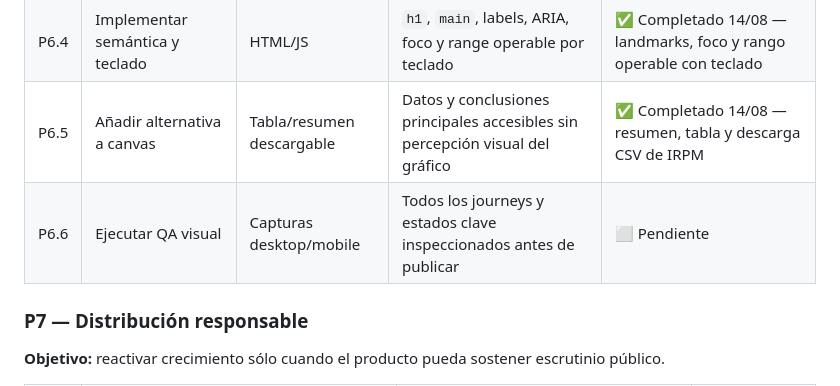
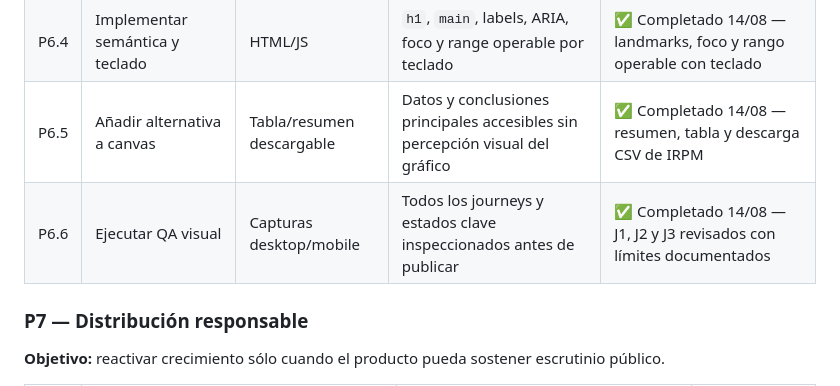
Before and after one commit to mariano-laxague/irpm-argentina, a Markdown page: PLAN_ACCION.md, the part around the change. Rendered like a GitHub page.

```diff
--- a/PLAN_ACCION.md
+++ b/PLAN_ACCION.md
@@ -138,7 +138,7 @@ Hasta cerrar los gates de este plan, el IRPM debe presentarse como **producto ex
 | P6.3 | Implementar responsive | CSS y pruebas | 360, 390, 768, 1280 y 1440 px sin recortes ni scroll bloqueado | 🟡 Implementado 14/08 — breakpoints iniciales capturados; QA completo en P6.6 |
 | P6.4 | Implementar semántica y teclado | HTML/JS | `h1`, `main`, labels, ARIA, foco y range operable por teclado | ✅ Completado 14/08 — landmarks, foco y rango operable con teclado |
 | P6.5 | Añadir alternativa a canvas | Tabla/resumen descargable | Datos y conclusiones principales accesibles sin percepción visual del gráfico | ✅ Completado 14/08 — resumen, tabla y descarga CSV de IRPM |
-| P6.6 | Ejecutar QA visual | Capturas desktop/mobile | Todos los journeys y estados clave inspeccionados antes de publicar | ⬜ Pendiente |
+| P6.6 | Ejecutar QA visual | Capturas desktop/mobile | Todos los journeys y estados clave inspeccionados antes de publicar | ✅ Completado 14/08 — J1, J2 y J3 revisados con límites documentados |
 
 ### P7 — Distribución responsable
 
```
Also changed, not shown: README.md (+1 -0 lines), docs/QA_VISUAL_20260814.md (added, +25 -0 lines).
